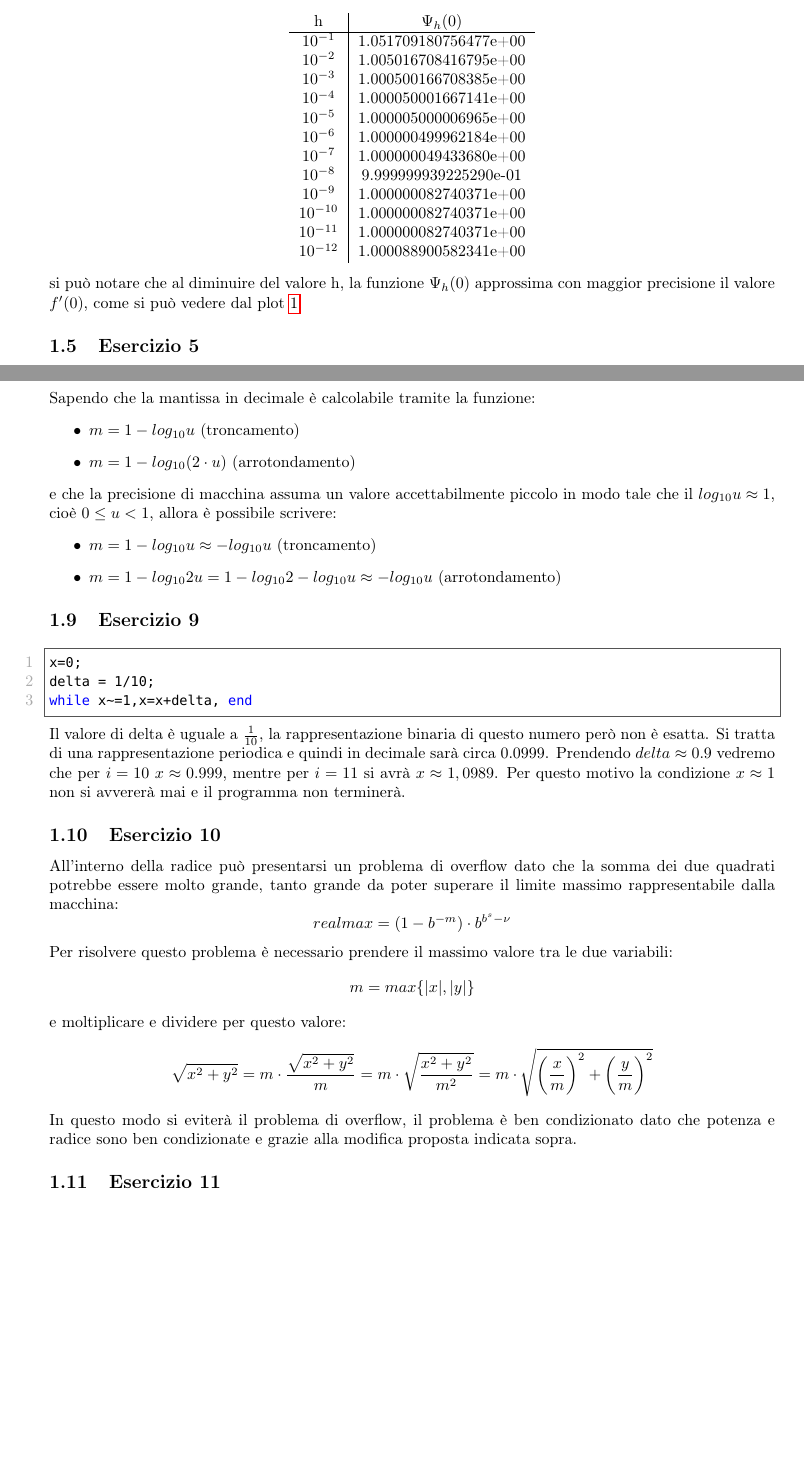
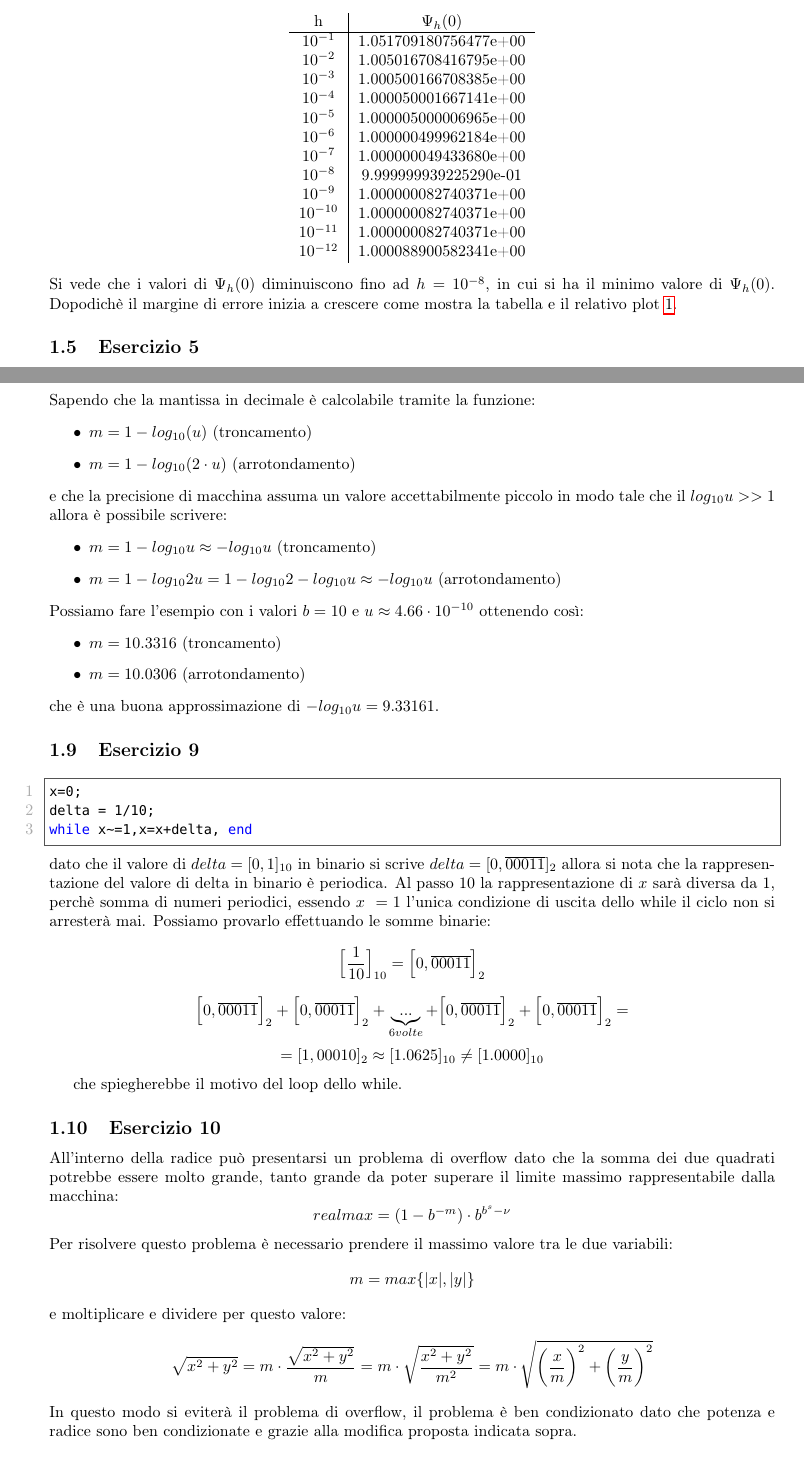
Before and after one commit to Wabri/elaborato_cn, a LaTeX document (main.tex, which reads cap_1/es11/es11.tex, cap_1/es4/es4.tex, cap_1/es7/es7.tex): two parts of pages 6 and 8 of 48, joined at a grey line, cut so that both start at the same text, the shorter picture padded with empty space. The pictures show the PDF file elaboratoCN.pdf that the author committed with the source.

```diff
--- a/cap_1/es11/es11.tex
+++ b/cap_1/es11/es11.tex
@@ -23,3 +24,6 @@
     = ... \leq \frac{2\cdot x\cdot\varepsilon_{m}+ 3\cdot y\cdot\varepsilon_{m} + 3\cdot z\cdot\varepsilon_{m}}{x+y+z} \leq \frac{3\cdot\varepsilon_{m}\cdot(x+y+z)}{x+y+z} = 3\cdot\varepsilon_{m}
     \]
 \end{itemize}
+
+Otteniamo quindi che i valori degli errori $\varepsilon_{1}$ e $\varepsilon_{2}$ sono $\leq 3\cdot\varepsilon_{m}$.
+\end{flushleft}
--- a/cap_1/es4/es4.tex
+++ b/cap_1/es4/es4.tex
@@ -19,4 +19,4 @@
     \(10^{-12}\) & 1.000088900582341e+00\\
 \end{tabular} \\
 \end{center}
-si può notare che al diminuire del valore h, la funzione \(\Psi_{h}(0)\) approssima con maggior precisione il valore $f'(0)$, come si può vedere dal plot \ref{fes14}.
+Si vede che i valori di $\Psi_{h}(0)$ diminuiscono fino ad $h = 10^{-8}$, in cui si ha il minimo valore di $\Psi_{h}(0)$. Dopodichè il margine di errore inizia a crescere come mostra la tabella e il relativo plot \ref{fes14}.
--- a/cap_1/es7/es7.tex
+++ b/cap_1/es7/es7.tex
@@ -12,2 +12,2 @@
 \]
-possiamo pertanto affermare che servono 32 cifre dedicate alla mantissa per rappresentare il numero con precisione macchina \(4.66 \cdot 10^{-10}\).
+possiamo pertanto affermare che servono 31 cifre dedicate alla mantissa per rappresentare il numero con precisione macchina \(4.66 \cdot 10^{-10}\).
--- a/cap_1/es8/es8.tex
+++ b/cap_1/es8/es8.tex
@@ -1,10 +1,16 @@
 Sapendo che la mantissa in decimale è calcolabile tramite la funzione:
 \begin{itemize}
-\item \( m = 1- log_{10}{u} \) (troncamento)
+\item \( m = 1- log_{10}{(u)} \) (troncamento)
 \item \( m = 1- log_{10}{(2\cdot u)} \) (arrotondamento)
 \end{itemize}
-e che la precisione di macchina assuma un valore accettabilmente piccolo in modo tale che il \(log_{10}{u} \approx 1\), cioè $0\leq u<1$, allora è possibile scrivere:
+e che la precisione di macchina assuma un valore accettabilmente piccolo in modo tale che il \(log_{10}{u} >> 1\) allora è possibile scrivere:
 \begin{itemize}
 \item \( m = 1 - log_{10}{u} \approx -log_{10}{u} \) (troncamento)
 \item \( m = 1 - log_{10}{2u} = 1 - log_{10}{2} - log_{10}{u} \approx -log_{10}{u} \) (arrotondamento)
 \end{itemize}
+Possiamo fare l'esempio con i valori $b=10$ e $u \approx 4.66 \cdot 10^{-10}$ ottenendo così:
+\begin{itemize}
+\item \( m = 10.3316 \) (troncamento)
+\item \( m = 10.0306 \) (arrotondamento)
+\end{itemize}
+che è una buona approssimazione di $-log_{10}{u} = {9.33161}$.
--- a/cap_1/es9/es9.tex
+++ b/cap_1/es9/es9.tex
@@ -1,3 +1,13 @@
 \lstinputlisting[language=Matlab]{cap_1/es9/es9.m}
-Il valore di delta è uguale a \(\frac{1}{10}\), la rappresentazione binaria di questo numero però non è esatta.
-Si tratta di una rappresentazione periodica e quindi in decimale sarà circa 0.0999. Prendendo $delta\approx0.9$ vedremo che per $i=10$ $x\approx0.999$, mentre per $i=11$  si avrà $x\approx1,0989$. Per questo motivo la condizione $x\approx1$ non si avvererà mai e il programma non terminerà.
+dato che il valore di $delta=[0,1]_{10}$ in binario si scrive $delta=[0,\overline{00011}]_2$ allora si nota che la rappresentazione del valore di delta in binario è periodica. Al passo 10 la rappresentazione di $x$ sarà diversa da 1, perchè somma di numeri periodici, essendo $x~=1$ l'unica condizione di uscita dello while il ciclo non si arresterà mai. Possiamo provarlo effettuando le somme binarie:
+\[
+\Big[\frac{1}{10}\Big]_{10}=\Big[0,\overline{00011}\Big]_2
+\]
+\[
+\Big[0,\overline{00011}\Big]_2+\Big[0,\overline{00011}\Big]_2+ \underbrace{...}_{6volte}+\Big[0,\overline{00011}\Big]_2+\Big[0,\overline{00011}\Big]_2 =
+\]
+\[
+= [1,00010]_2 \approx [1.0625]_{10} \neq [1.0000]_{10}
+\]
+
+che spiegherebbe il motivo del loop dello while.
```
Also changed, not shown: cap_1/es6/es6.tex (+2 -1 lines), elaboratoCN.pdf, plot/fes14.eps, testo_degli_esercizi/Esercizi_2016.pdf (added), testo_degli_esercizi/esercizielaborato_cap4.pdf (added), testo_degli_esercizi/esercizielaborato_cap56.pdf (added), cap_1/es11/es11.tex (5 more changed lines), cap_1/es7/es7.tex (2 more changed lines), 2 other files.
